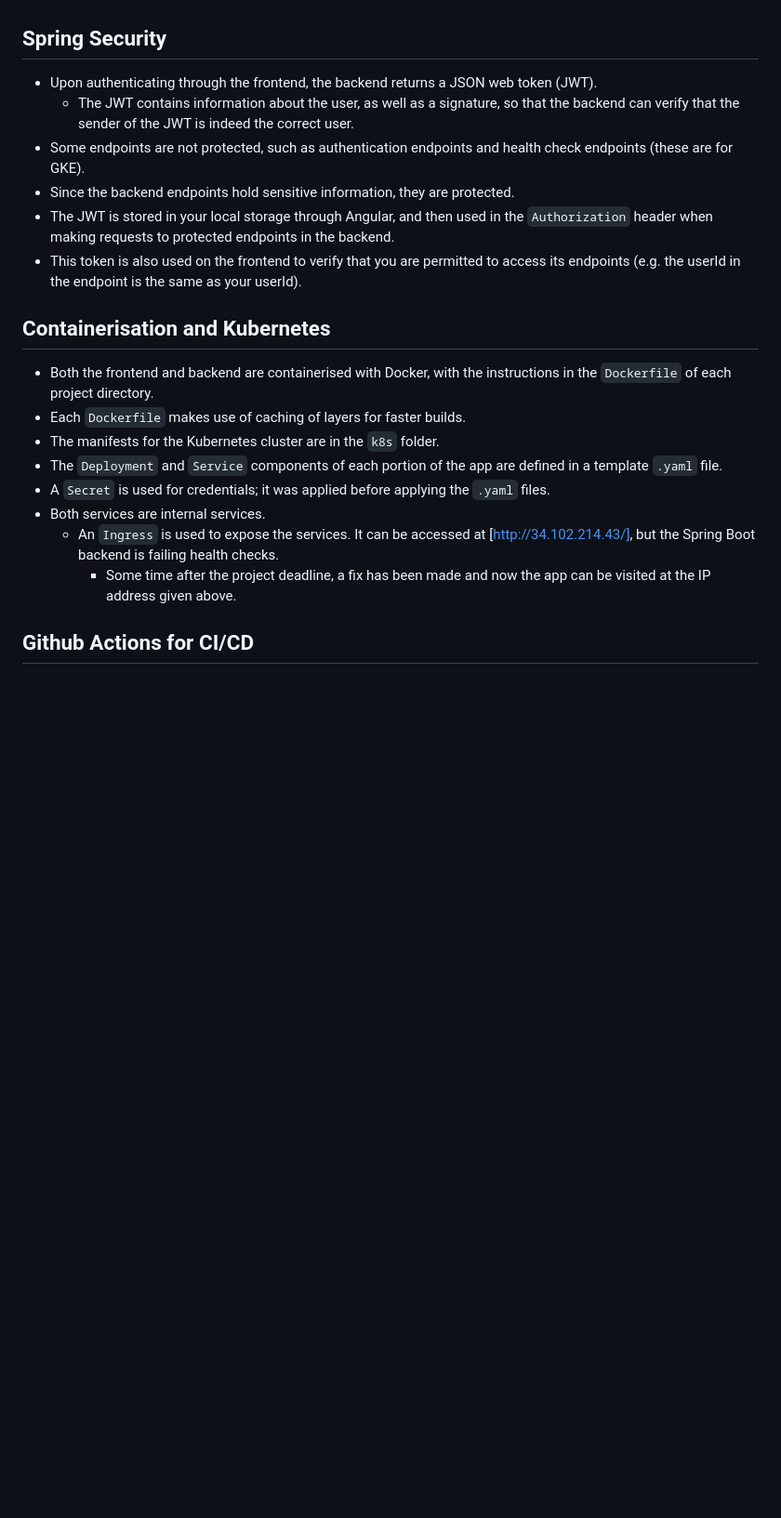
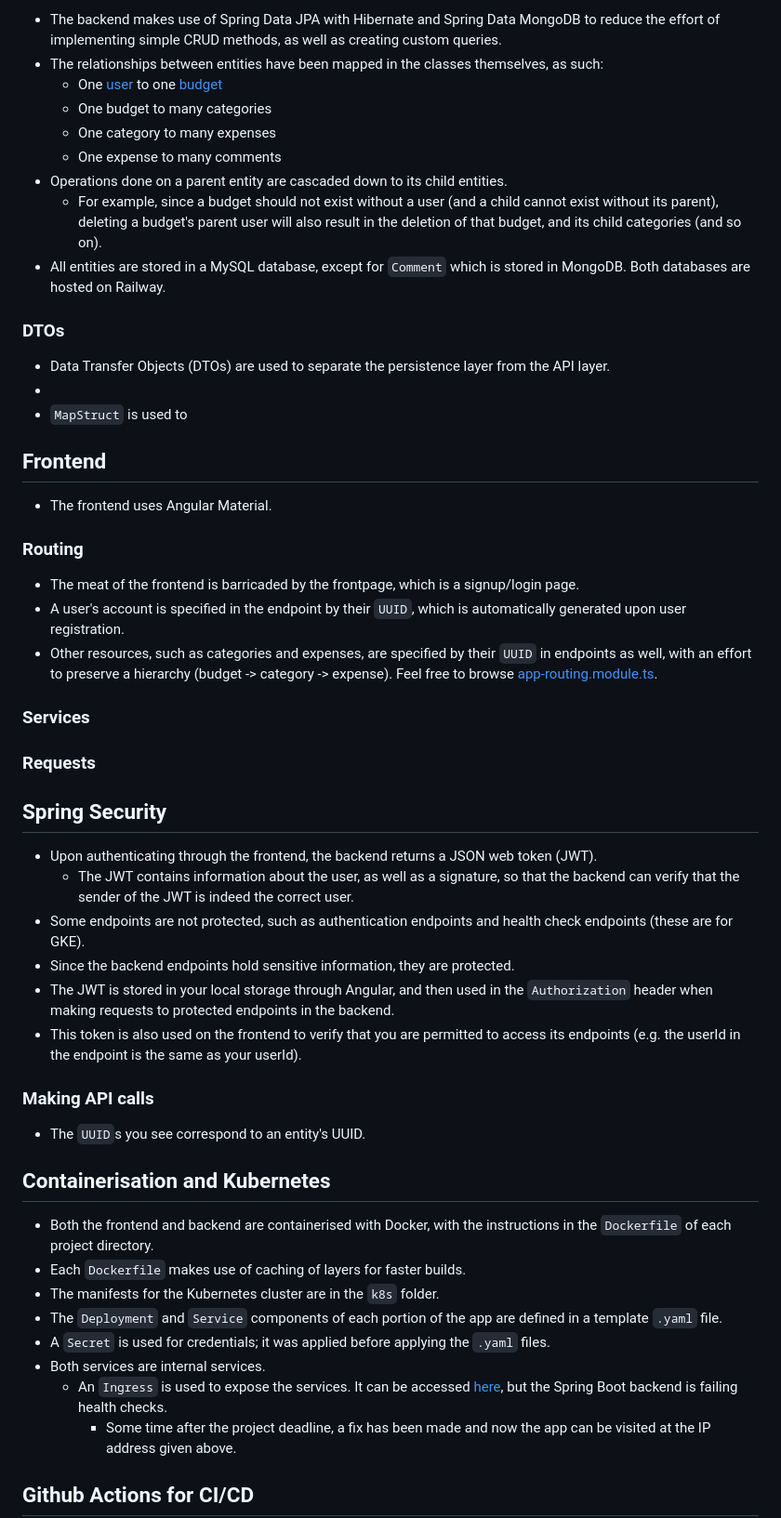
Before and after one commit to echarin/tfip-miniproject, a Markdown page: README.md, the part around the change printed below. Shown: that part at 93% size. Drawn GitHub-style; blank space fills up the shorter version.

```diff
--- a/README.md
+++ b/README.md
@@ -13,3 +60,32 @@ As of the project deadline, the deployment was not ready, but the issue has been
+- The backend makes use of Spring Data JPA with Hibernate and Spring Data MongoDB to reduce the effort of implementing simple CRUD methods, as well as creating custom queries.
+- The relationships between entities have been mapped in the classes themselves, as such:
+  - One [user](sb-backend\src\main\java\ibf2022\tfipminiproject\sqlentities\User.java) to one [budget]([label](sb-backend/src/main/java/ibf2022/tfipminiproject/sqlentities/Budget.java))
+  - One budget to many categories
+  - One category to many expenses
+  - One expense to many comments
+- Operations done on a parent entity are cascaded down to its child entities.
+  - For example, since a budget should not exist without a user (and a child cannot exist without its parent), deleting a budget's parent user will also result in the deletion of that budget, and its child categories (and so on).
+- All entities are stored in a MySQL database, except for `Comment` which is stored in MongoDB. Both databases are hosted on Railway.
+
+### DTOs
+
+- Data Transfer Objects (DTOs) are used to separate the persistence layer from the API layer.
+-
+- `MapStruct` is used to
+
+## Frontend
+
+- The frontend uses Angular Material.
+
+### Routing
+
+- The meat of the frontend is barricaded by the frontpage, which is a signup/login page.
+- A user's account is specified in the endpoint by their `UUID`, which is automatically generated upon user registration.
+- Other resources, such as categories and expenses, are specified by their `UUID` in endpoints as well, with an effort to preserve a hierarchy (budget -> category -> expense). Feel free to browse [app-routing.module.ts](ng-frontend\src\app\app-routing.module.ts).
+
+### Services
+
+### Requests
 
 ## Spring Security
 
@@ -20,6 +96,10 @@ As of the project deadline, the deployment was not ready, but the issue has been
 - The JWT is stored in your local storage through Angular, and then used in the `Authorization` header when making requests to protected endpoints in the backend.
 - This token is also used on the frontend to verify that you are permitted to access its endpoints (e.g. the userId in the endpoint is the same as your userId).
 
+### Making API calls
+
+- The `UUID`s you see correspond to an entity's UUID.
+
 ## Containerisation and Kubernetes
 
 - Both the frontend and backend are containerised with Docker, with the instructions in the `Dockerfile` of each project directory.
@@ -28,7 +108,7 @@ As of the project deadline, the deployment was not ready, but the issue has been
 - The `Deployment` and `Service` components of each portion of the app are defined in a template `.yaml` file.
 - A `Secret` is used for credentials; it was applied before applying the `.yaml` files.
 - Both services are internal services.
-  - An `Ingress` is used to expose the services. It can be accessed at [http://34.102.214.43/], but the Spring Boot backend is failing health checks.
+  - An `Ingress` is used to expose the services. It can be accessed [here](http://34.102.214.43/), but the Spring Boot backend is failing health checks.
     - Some time after the project deadline, a fix has been made and now the app can be visited at the IP address given above.
 
 ## Github Actions for CI/CD
```
Also changed, not shown: other parts of README.md (+50 -3 lines).
